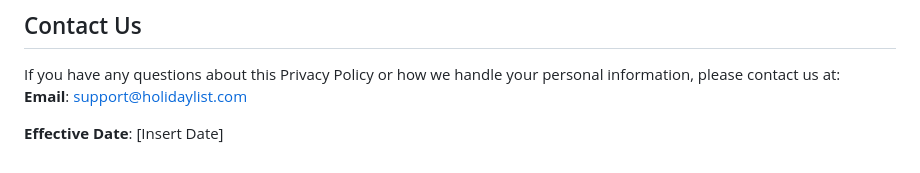
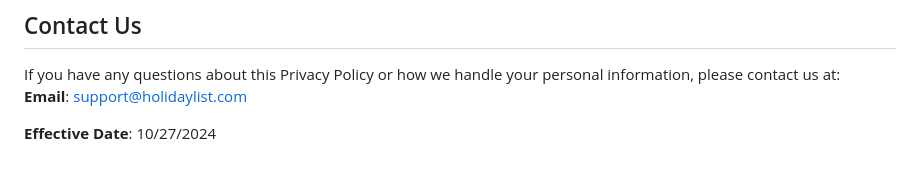
Before and after one commit to feelgd777/api_copy, a Markdown page: Privacy_policy.md, the part around the change. Rendered like a GitHub page.

```diff
--- a/Privacy_policy.md
+++ b/Privacy_policy.md
@@ -61,4 +61,4 @@ We reserve the right to modify this Privacy Policy at any time. Any updates or c
 If you have any questions about this Privacy Policy or how we handle your personal information, please contact us at:
 **Email**: support@holidaylist.com
 
-**Effective Date**: [Insert Date]
+**Effective Date**: 10/27/2024
```
